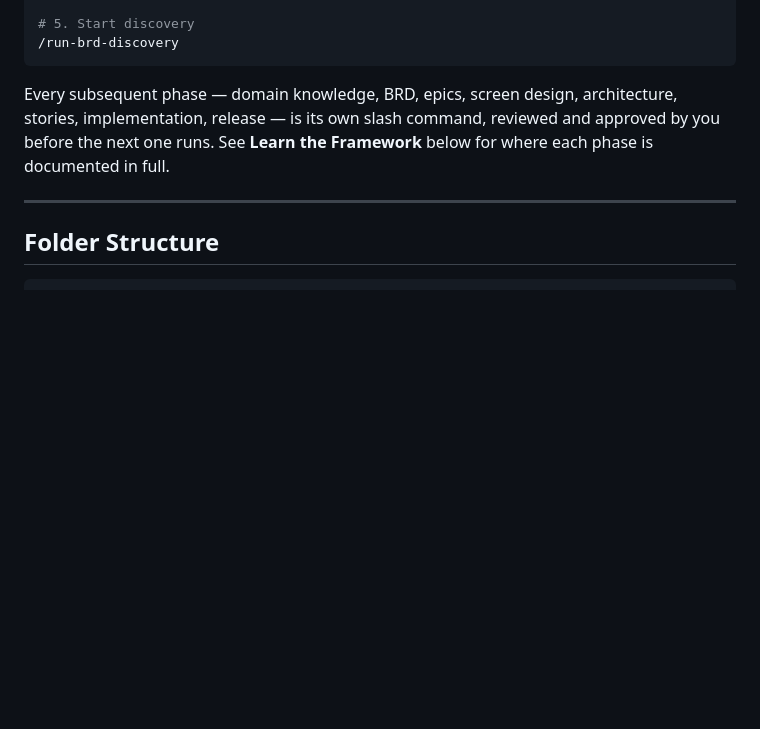
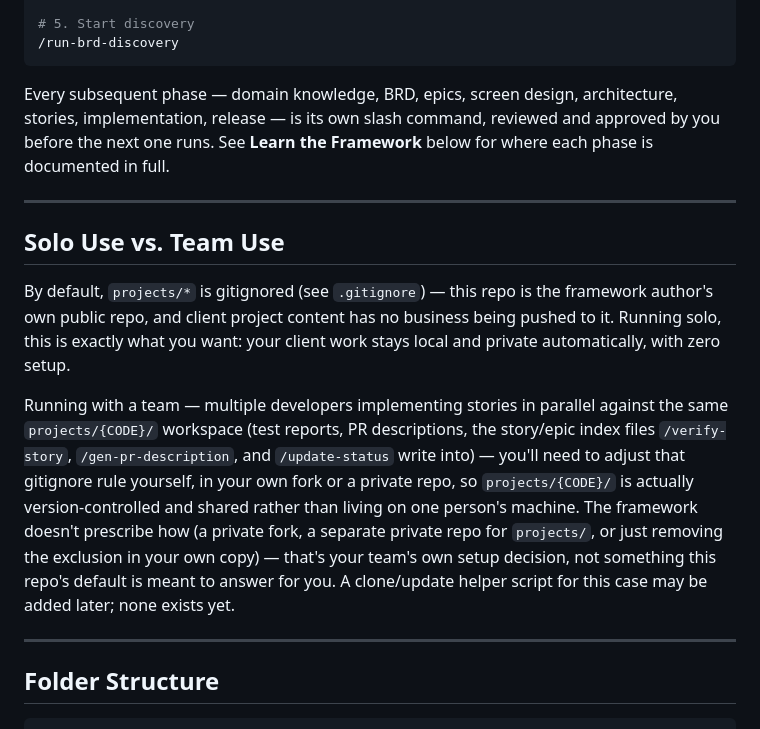
Before and after one commit to ascendra-dev/ascendra-framework, a Markdown page: README.md, the part around the change. Rendered like a GitHub page; blank space fills up the shorter version.

````diff
--- a/README.md
+++ b/README.md
@@ -50,6 +50,14 @@ Every subsequent phase — domain knowledge, BRD, epics, screen design, architec
 
 ---
 
+## Solo Use vs. Team Use
+
+By default, `projects/*` is gitignored (see `.gitignore`) — this repo is the framework author's own public repo, and client project content has no business being pushed to it. Running solo, this is exactly what you want: your client work stays local and private automatically, with zero setup.
+
+Running with a team — multiple developers implementing stories in parallel against the same `projects/{CODE}/` workspace (test reports, PR descriptions, the story/epic index files `/verify-story`, `/gen-pr-description`, and `/update-status` write into) — you'll need to adjust that gitignore rule yourself, in your own fork or a private repo, so `projects/{CODE}/` is actually version-controlled and shared rather than living on one person's machine. The framework doesn't prescribe how (a private fork, a separate private repo for `projects/`, or just removing the exclusion in your own copy) — that's your team's own setup decision, not something this repo's default is meant to answer for you. A clone/update helper script for this case may be added later; none exists yet.
+
+---
+
 ## Folder Structure
 
 ```
````
Also changed, not shown: PROJECT-LIFECYCLE.md (+10 -4 lines).
